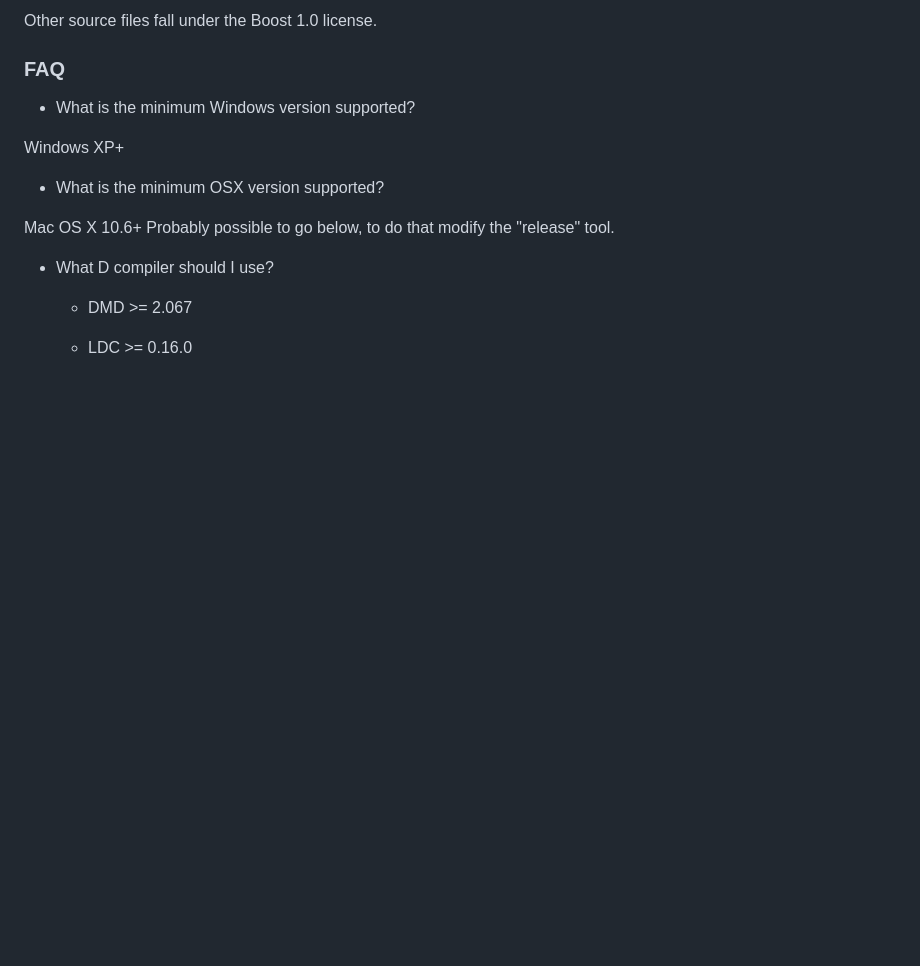
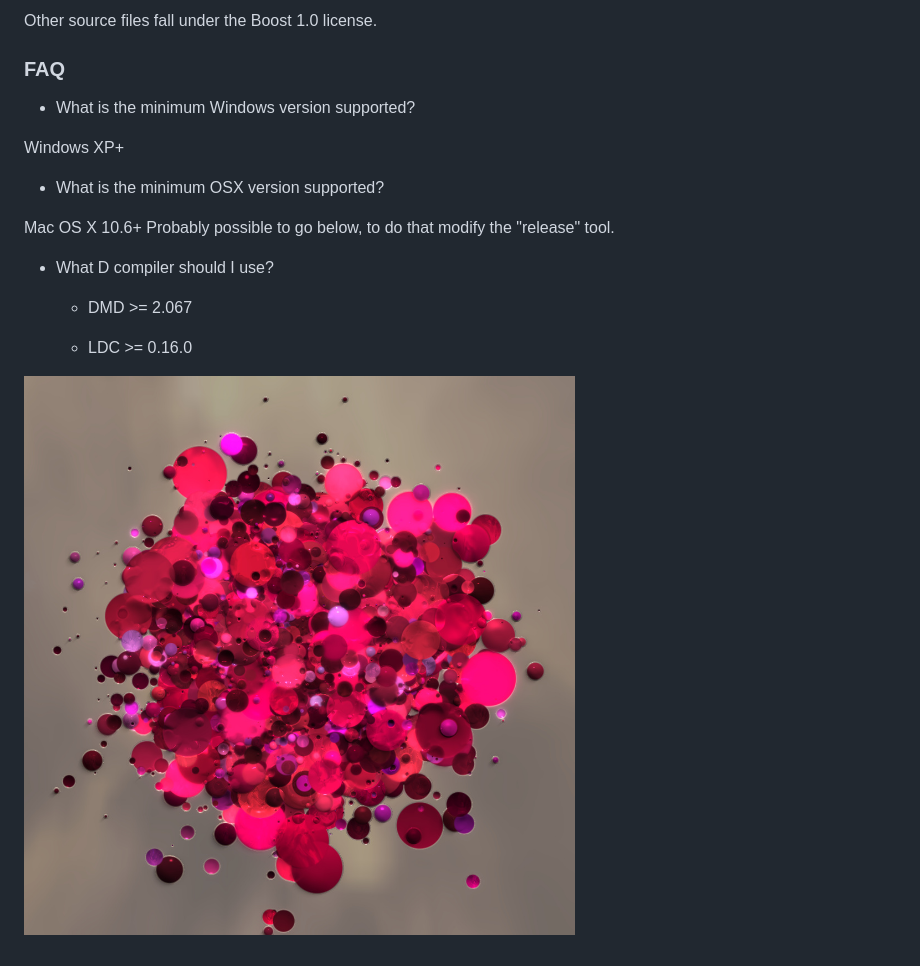
Before and after one commit to AuburnSounds/Dplug, a Markdown page: README.md, the part around the change. Rendered like a GitHub page; pictures changed too: rendering.jpg (added); blank space fills up the shorter version.

Commit message:
Add another screenshot.

```diff
--- a/README.md
+++ b/README.md
@@ -130,3 +130,7 @@ Probably possible to go below, to do that modify the "release" tool.
    * DMD >= 2.067
 
    * LDC >= 0.16.0
+
+
+
+![Rendering](rendering.jpg)
```
